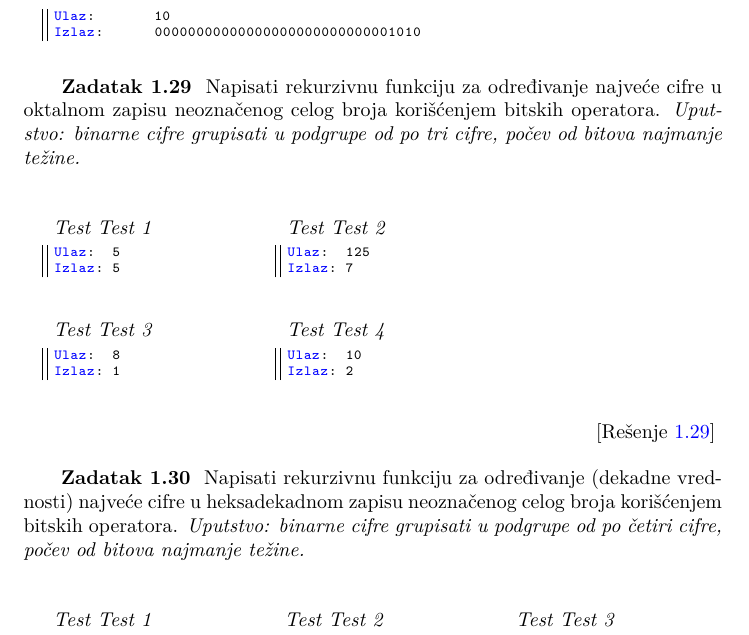
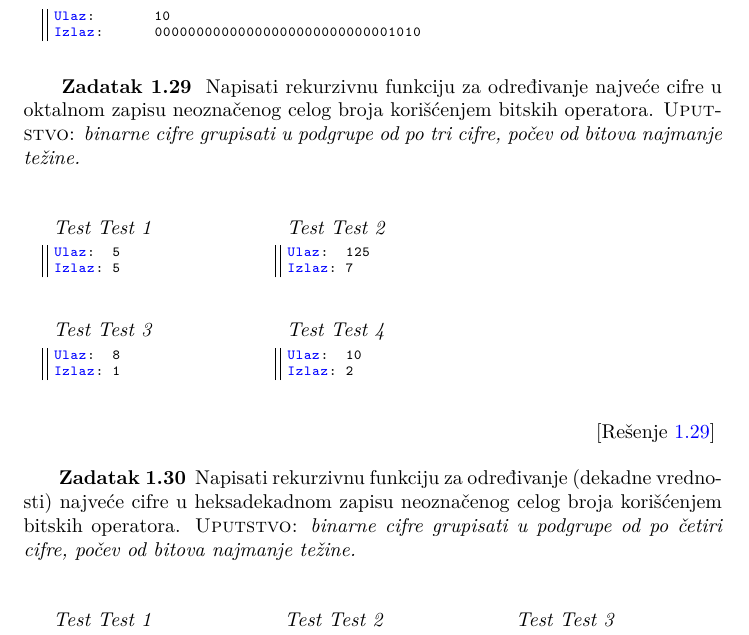
Before and after one commit to mirkospasic/p2-zbirka, a LaTeX book (zbirka.tex, which reads podesavanja/definisane_komande.tex): part of page 20 of 338, cut so that both start at the same text. The pictures show the PDF file zbirka.pdf that the author committed with the source.

Commit message:
promena uputstva i napomene

```diff
--- a/podesavanja/definisane_komande.tex
+++ b/podesavanja/definisane_komande.tex
@@ -71,8 +71,8 @@ backgroundcolor=\color{white},   % choose the background color; you must add \us
  {Č}{{\v{C}}}1 {Ć}{{\'{C}}}1 {Š}{{\v{S}}}1 {Ž}{{\v{Z}}}1 {Đ}{{\D}}1
 }
 
-\newcommand{\uputstvo}[1]{\emph{Uputstvo: #1}}
-\newcommand{\napomena}[1]{\emph{Napomena: #1}}
+\newcommand{\uputstvo}[1]{\textsc{Uputstvo:} \emph{#1}}
+\newcommand{\napomena}[1]{\textsc{Napomena:} \emph{#1}}
 \newcommand{\linkresenje}[1]{\ifpdf \flushright [Rešenje \refAnswer{#1}] \fi}
 
 \newenvironment{ckod}
```
Also changed, not shown: zbirka.pdf.
